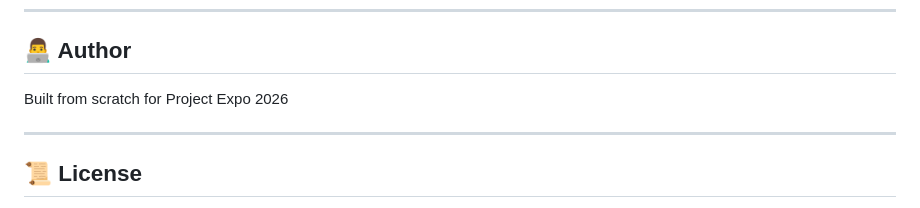
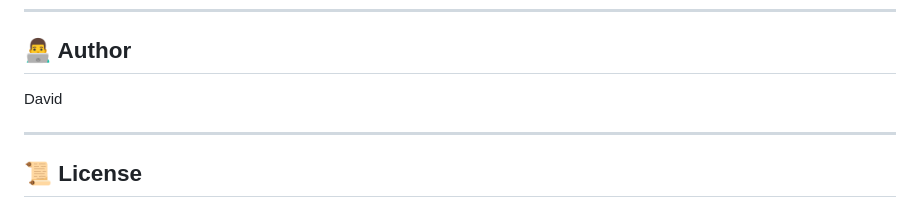
Before and after one commit to D8v1d777/Phantom, a Markdown page: README.md, the part around the change. Rendered like a GitHub page.

Commit message:
Update author information in README.md

```diff
--- a/README.md
+++ b/README.md
@@ -116,7 +116,7 @@ Modified Pixel:   [R: 10101100] [G: 11010011] [B: 00111101]
 
 ## 👨‍💻 Author
 
-Built from scratch for Project Expo 2026
+David
 
 ---
 
```
